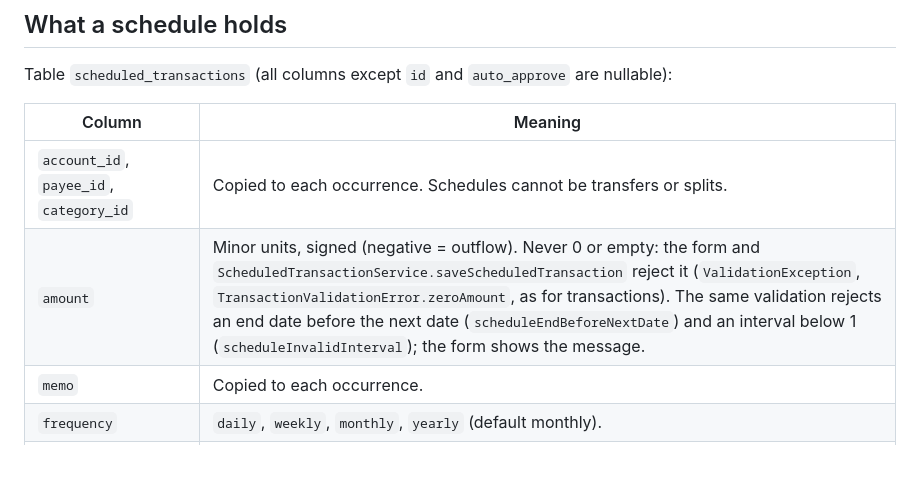
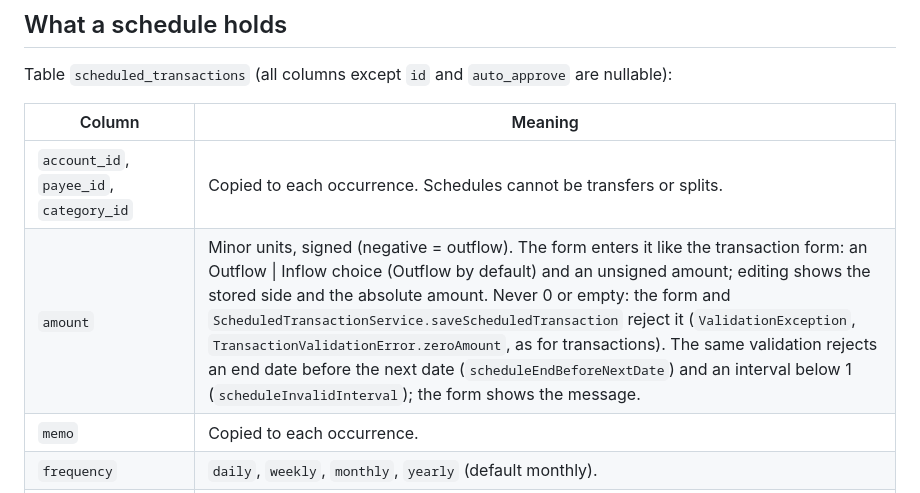
Before and after one commit to Sedocan87/LedgerZero, a Markdown page: docs/SCHEDULED_TRANSACTIONS.md, the part around the change. GitHub-like rendering; blank space fills up the shorter version.

Commit message:
docs: scheduled form direction choice
Co-Authored-By: Claude Opus 5.5 <noreply@anthropic.com>

```diff
--- a/docs/SCHEDULED_TRANSACTIONS.md
+++ b/docs/SCHEDULED_TRANSACTIONS.md
@@ -17,7 +17,7 @@ are nullable):
 | Column | Meaning |
 | --- | --- |
 | `account_id`, `payee_id`, `category_id` | Copied to each occurrence. Schedules cannot be transfers or splits. |
-| `amount` | Minor units, signed (negative = outflow). Never 0 or empty: the form and `ScheduledTransactionService.saveScheduledTransaction` reject it (`ValidationException`, `TransactionValidationError.zeroAmount`, as for transactions). The same validation rejects an end date before the next date (`scheduleEndBeforeNextDate`) and an interval below 1 (`scheduleInvalidInterval`); the form shows the message. |
+| `amount` | Minor units, signed (negative = outflow). The form enters it like the transaction form: an Outflow \| Inflow choice (Outflow by default) and an unsigned amount; editing shows the stored side and the absolute amount. Never 0 or empty: the form and `ScheduledTransactionService.saveScheduledTransaction` reject it (`ValidationException`, `TransactionValidationError.zeroAmount`, as for transactions). The same validation rejects an end date before the next date (`scheduleEndBeforeNextDate`) and an interval below 1 (`scheduleInvalidInterval`); the form shows the message. |
 | `memo` | Copied to each occurrence. |
 | `frequency` | `daily`, `weekly`, `monthly`, `yearly` (default monthly). |
 | `interval` | Every N periods (default 1). |
```
